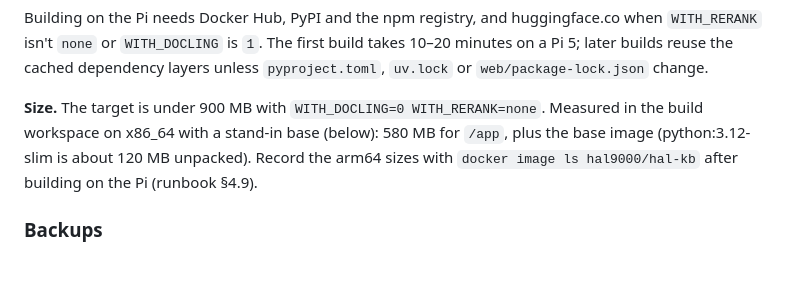
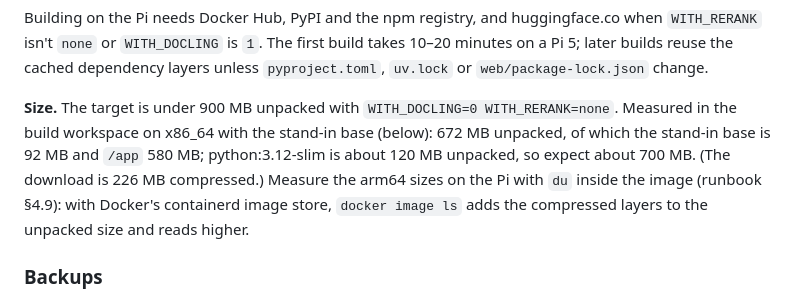
Before and after one commit to grrrizzzz/hal_9000, a Markdown page: deploy/README.md, the part around the change. GitHub-like rendering; blank space fills up the shorter version.

```diff
--- a/deploy/README.md
+++ b/deploy/README.md
@@ -141,11 +141,14 @@ huggingface.co when `WITH_RERANK` isn't `none` or `WITH_DOCLING` is `1`. The fir
 10–20 minutes on a Pi 5; later builds reuse the cached dependency layers
 unless `pyproject.toml`, `uv.lock` or `web/package-lock.json` change.
 
-**Size.** The target is under 900 MB with `WITH_DOCLING=0 WITH_RERANK=none`.
-Measured in the build workspace on x86_64 with a stand-in base (below): 580 MB
-for `/app`, plus the base image (python:3.12-slim is about 120 MB unpacked).
-Record the arm64 sizes with `docker image ls hal9000/hal-kb` after building
-on the Pi (runbook §4.9).
+**Size.** The target is under 900 MB unpacked with
+`WITH_DOCLING=0 WITH_RERANK=none`. Measured in the build workspace on x86_64
+with the stand-in base (below): 672 MB unpacked, of which the stand-in base is
+92 MB and `/app` 580 MB; python:3.12-slim is about 120 MB unpacked, so expect
+about 700 MB. (The download is 226 MB compressed.) Measure the arm64 sizes on
+the Pi with `du` inside the image (runbook §4.9): with Docker's containerd
+image store, `docker image ls` adds the compressed layers to the unpacked
+size and reads higher.
 
 ### Backups
 
```
Also changed, not shown: docs/KNOWLEDGE_RUNBOOK.md (+8 -4 lines).
